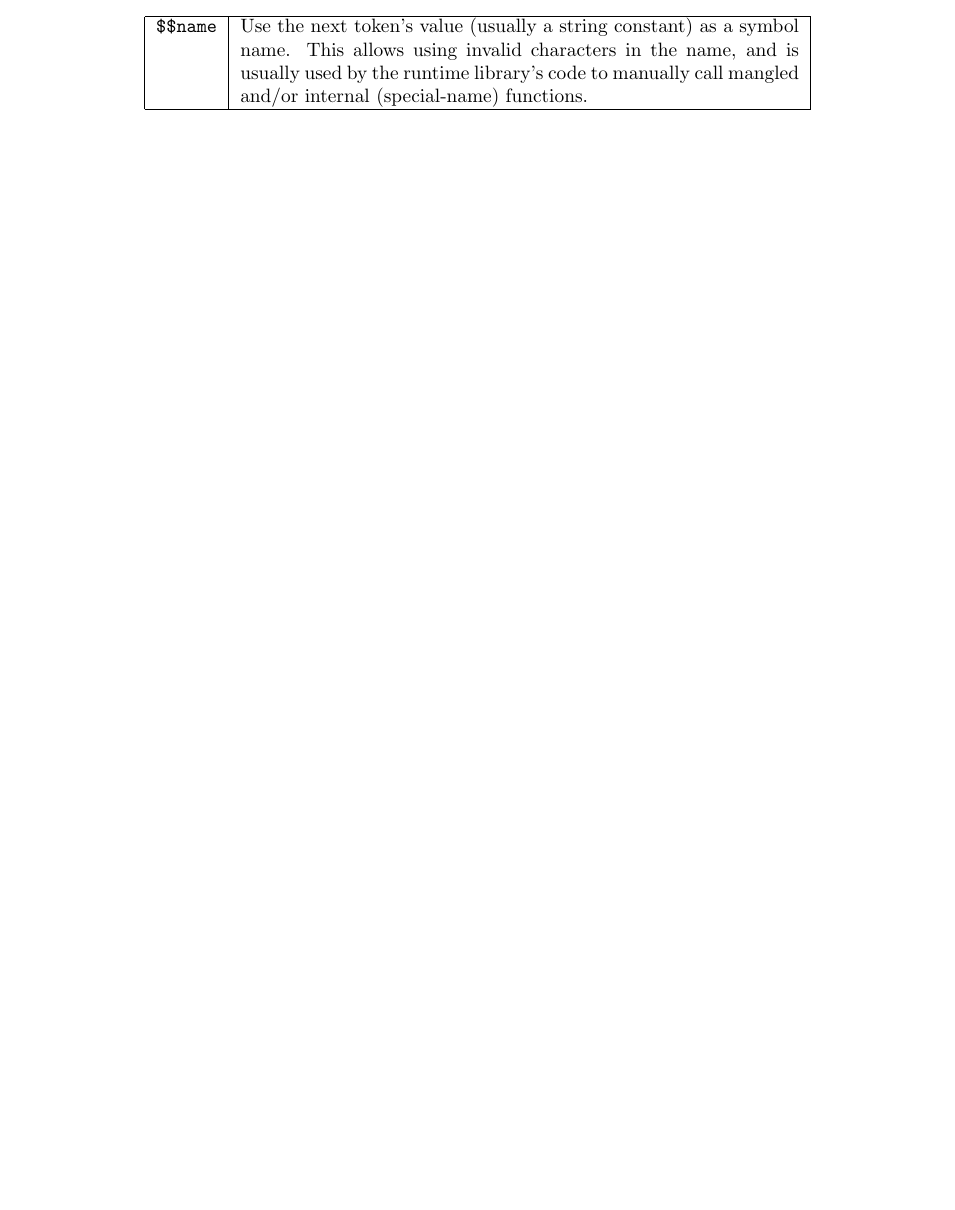
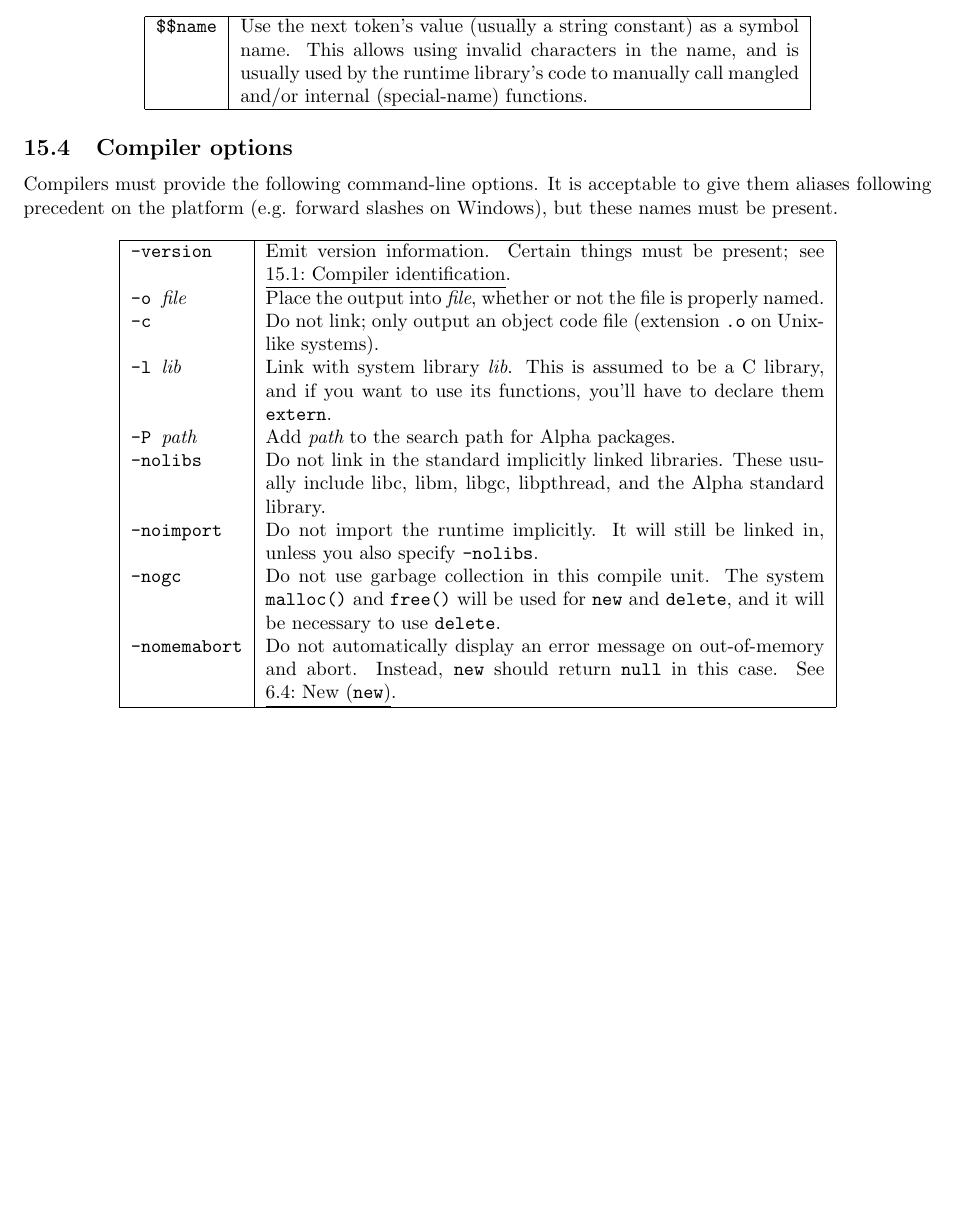
Before and after one commit to pavlina-chris/Alpha, a LaTeX document (docs/alpha.tex): part of page 15 of 15, cut so that both start at the same text, the shorter picture padded with empty space. Compiled offline with pdfLaTeX.

Commit message:
More doc stuff

```diff
--- a/docs/alpha.tex
+++ b/docs/alpha.tex
@@ -996,4 +1011,41 @@ though it may help to ensure compatibility.}
 \end{tabular}
 \end{center}
 
+%%%%%%%%%%%%%%%%%%
+% Compiler options
+\subsection{Compiler options}
+\label{sub:implementation:options}
+Compilers must provide the following command-line options. It is acceptable to
+give them aliases following precedent on the platform (e.g. forward slashes
+on Windows), but these names must be present.
+
+\begin{center}
+\begin{tabular}{|l|p{4in}|}
+\hline
+\texttt{-version} & Emit version information. Certain things must be present;
+  see \textref{sub:implementation:ident}{Compiler identification}. \\
+\texttt{-o {\it file}} & Place the output into {\it file}, whether or not
+  the file is properly named. \\
+\texttt{-c} & Do not link; only output an object code file (extension
+  \texttt{.o} on Unix-like systems). \\
+\texttt{-l {\it lib}} & Link with system library {\it lib}. This is assumed
+  to be a C library, and if you want to use its functions, you'll have to
+  declare them \texttt{extern}. \\
+\texttt{-P {\it path}} & Add {\it path} to the search path for Alpha
+  packages. \\
+\texttt{-nolibs} & Do not link in the standard implicitly linked libraries.
+  These usually include libc, libm, libgc, libpthread, and the Alpha
+  standard library. \\
+\texttt{-noimport} & Do not import the runtime implicitly. It will still be
+  linked in, unless you also specify \texttt{-nolibs}. \\
+\texttt{-nogc} & Do not use garbage collection in this compile unit. The system
+  \texttt{malloc()} and \texttt{free()} will be used for \texttt{new} and
+  \texttt{delete}, and it will be necessary to use \texttt{delete}. \\
+\texttt{-nomemabort} & Do not automatically display an error message on
+  out-of-memory and abort. Instead, \texttt{new} should return \texttt{null}
+  in this case. See \textref{sub:operators:new}{New (\texttt{new})}. \\
+\hline
+\end{tabular}
+\end{center}
+
 \end{document}
```
Also changed, not shown: docs/alpha.tex (15 more changed lines).
